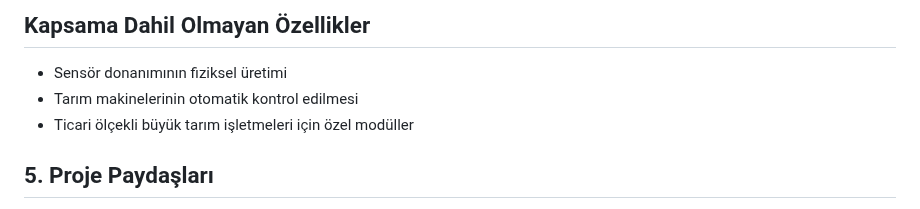
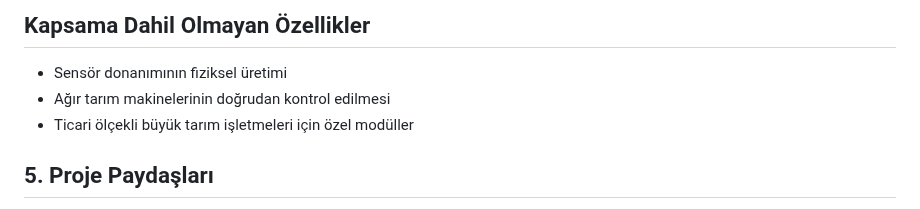
Before and after one commit to 250542020-hub/syntax-error-savunuculari, a Markdown page: projeakisi.md, the part around the change. Drawn GitHub-style.

```diff
--- a/projeakisi.md
+++ b/projeakisi.md
@@ -167,7 +167,7 @@ Bu projenin amacı, tarım alanlarında kullanılan sensörlerden elde edilen ve
 
 ## Kapsama Dahil Olmayan Özellikler
 * Sensör donanımının fiziksel üretimi
-* Tarım makinelerinin otomatik kontrol edilmesi
+* Ağır tarım makinelerinin doğrudan kontrol edilmesi
 * Ticari ölçekli büyük tarım işletmeleri için özel modüller
 
 ## 5. Proje Paydaşları
```
